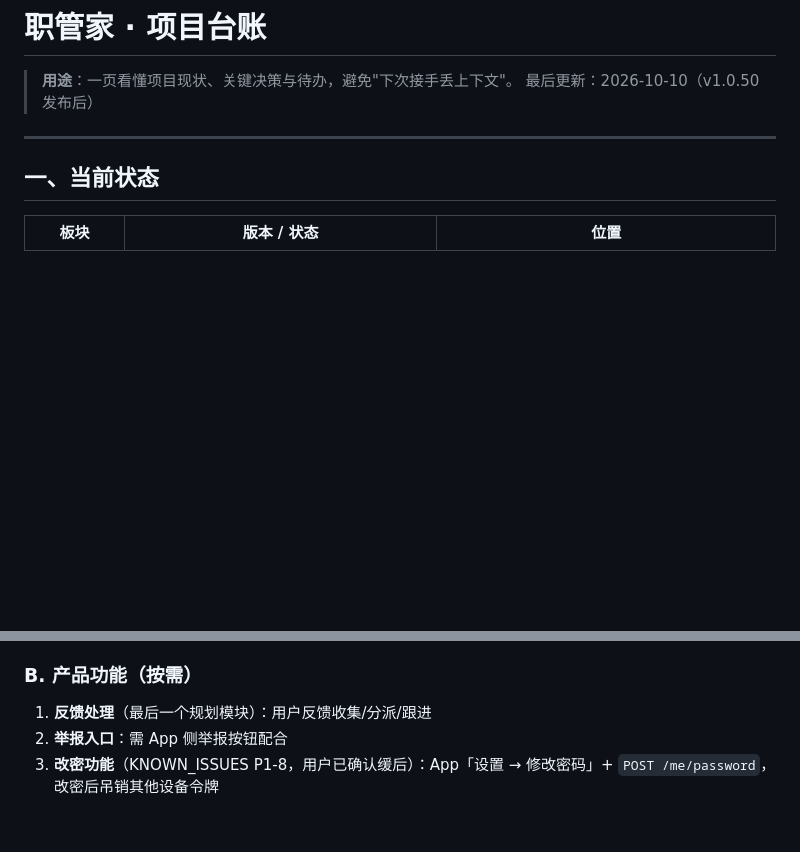
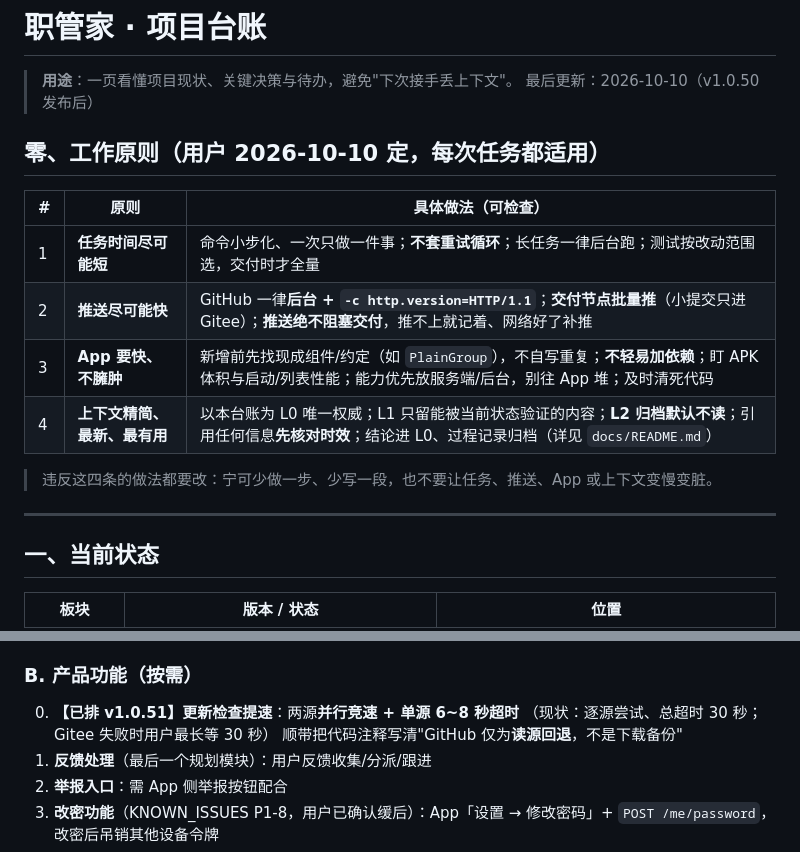
Before and after one commit to exoxiexie/zhiguanjia, a Markdown page: 项目台账.md, 2 parts joined by grey strips. Rendered like a GitHub page; blank space fills up the shorter version.

Commit message:
docs(台账): 写入四条工作原则 + 排入 v1.0.51「更新检查提速」
用户 2026-10-10 定的四条原则，写进 L0 权威文档，每次任务适用：
1. 任务时间尽可能短（小步命令、不套重试循环、长任务后台、测试按范围选）
2. 推送尽可能快（GitHub 后台 + HTTP/1.1、交付节点批量推、推送不阻塞交付）
3. App 要快、不臃肿（复用现成组件、不轻易加依赖、盯体积与性能、能力优先放服务端）
4. 上下文精简最新最有用（台账为 L0 权威、L1 只留可验证内容、L2 归档默认不读、
   引用前先核对时效、结论进 L0）

同时把「更新检查提速」排入 v1.0.51：
- 现状：逐源尝试、总超时 30 秒 → Gitee 失败时用户最长等 30 秒
- 改法：两源并行竞速 + 单源 6~8 秒超时
- 顺带澄清代码注释：GitHub 仅为读源回退，不是下载备份

```diff
--- a/项目台账.md
+++ b/项目台账.md
@@ -2,6 +2,17 @@
 
 > **用途**：一页看懂项目现状、关键决策与待办，避免"下次接手丢上下文"。
 > 最后更新：2026-10-10（v1.0.50 发布后）
+
+## 零、工作原则（用户 2026-10-10 定，**每次任务都适用**）
+
+| # | 原则 | 具体做法（可检查） |
+|---|---|---|
+| 1 | **任务时间尽可能短** | 命令小步化、一次只做一件事；**不套重试循环**；长任务一律后台跑；测试按改动范围选，交付时才全量 |
+| 2 | **推送尽可能快** | GitHub 一律**后台 + `-c http.version=HTTP/1.1`**；**交付节点批量推**（小提交只进 Gitee）；**推送绝不阻塞交付**，推不上就记着、网络好了补推 |
+| 3 | **App 要快、不臃肿** | 新增前先找现成组件/约定（如 `PlainGroup`），不自写重复；**不轻易加依赖**；盯 APK 体积与启动/列表性能；能力优先放服务端/后台，别往 App 堆；及时清死代码 |
+| 4 | **上下文精简、最新、最有用** | 以本台账为 L0 唯一权威；L1 只留能被当前状态验证的内容；**L2 归档默认不读**；引用任何信息**先核对时效**；结论进 L0、过程记录归档（详见 `docs/README.md`） |
+
+> 违反这四条的做法都要改：宁可少做一步、少写一段，也不要让任务、推送、App 或上下文变慢变脏。
 
 ---
 
@@ -67,6 +78,9 @@
 4. 官网设置 `ALLOW_INDEX=True`（允许搜索引擎收录）
 
 ### B. 产品功能（按需）
+0. **【已排 v1.0.51】更新检查提速**：两源**并行竞速 + 单源 6~8 秒超时**
+   （现状：逐源尝试、总超时 30 秒；Gitee 失败时用户最长等 30 秒）
+   顺带把代码注释写清"GitHub 仅为**读源回退**，不是下载备份"
 1. **反馈处理**（最后一个规划模块）：用户反馈收集/分派/跟进
 2. **举报入口**：需 App 侧举报按钮配合
 3. **改密功能**（KNOWN_ISSUES P1-8，用户已确认缓后）：App「设置 → 修改密码」+ `POST /me/password`，改密后吊销其他设备令牌
```
